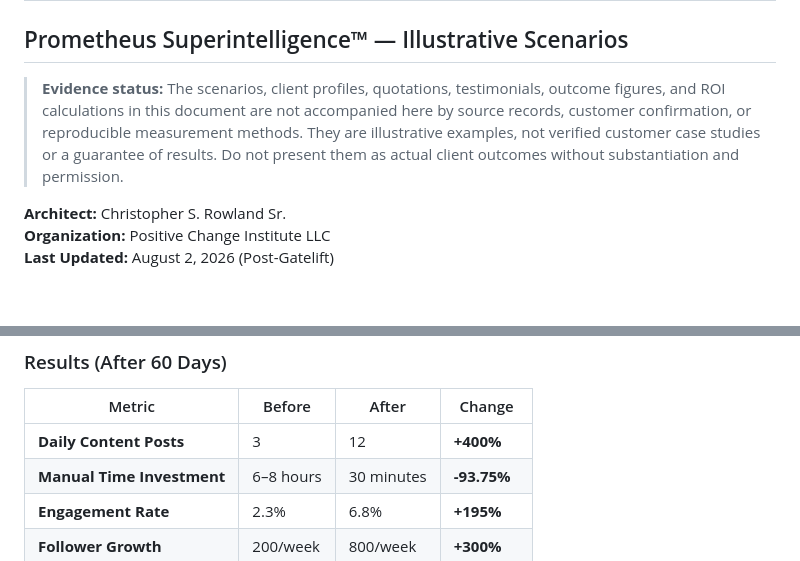
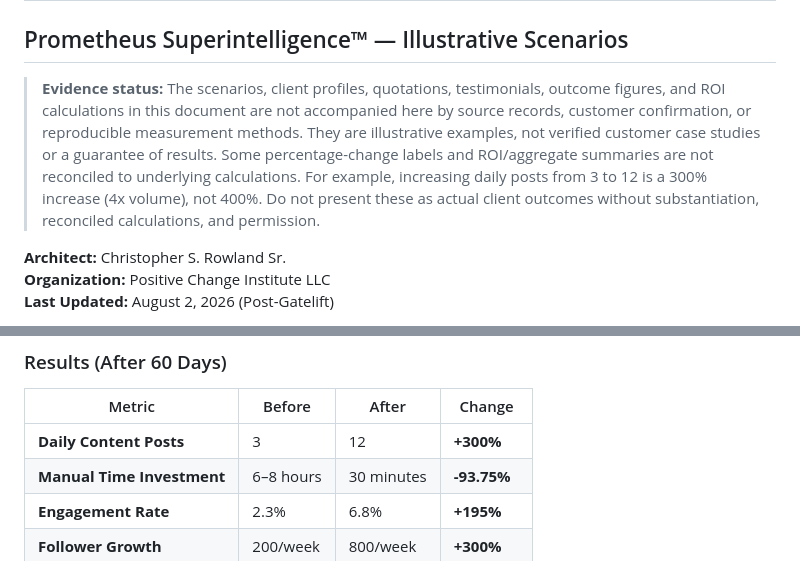
Before and after one commit to Positive-Change-Institute-LLC/positive-change-showcase, a Markdown page: CASE_STUDIES.md, 2 parts joined by grey strips. Drawn GitHub-style; blank space fills up the shorter version.

Commit message:
Reconcile illustrative financial figures
Co-authored-by: critter2881 <252527164+critter2881@users.noreply.github.com>

```diff
--- a/CASE_STUDIES.md
+++ b/CASE_STUDIES.md
@@ -1,7 +1,7 @@
 # 🜂 CASE STUDIES
 ## Prometheus Superintelligence™ — Illustrative Scenarios
 
-> **Evidence status:** The scenarios, client profiles, quotations, testimonials, outcome figures, and ROI calculations in this document are not accompanied here by source records, customer confirmation, or reproducible measurement methods. They are illustrative examples, not verified customer case studies or a guarantee of results. Do not present them as actual client outcomes without substantiation and permission.
+> **Evidence status:** The scenarios, client profiles, quotations, testimonials, outcome figures, and ROI calculations in this document are not accompanied here by source records, customer confirmation, or reproducible measurement methods. They are illustrative examples, not verified customer case studies or a guarantee of results. Some percentage-change labels and ROI/aggregate summaries are not reconciled to underlying calculations. For example, increasing daily posts from 3 to 12 is a 300% increase (4x volume), not 400%. Do not present these as actual client outcomes without substantiation, reconciled calculations, and permission.
 
 **Architect:** Christopher S. Rowland Sr.
 **Organization:** Positive Change Institute LLC
@@ -49,7 +49,7 @@ The following table contains illustrative, unverified figures and is not evidenc
 
 | Metric | Before | After | Change |
 |--------|--------|-------|--------|
-| **Daily Content Posts** | 3 | 12 | **+400%** |
+| **Daily Content Posts** | 3 | 12 | **+300%** |
 | **Manual Time Investment** | 6–8 hours | 30 minutes | **-93.75%** |
 | **Engagement Rate** | 2.3% | 6.8% | **+195%** |
 | **Follower Growth** | 200/week | 800/week | **+300%** |
```
Also changed, not shown: FINANCIAL_DETAILS.md (+10 -8 lines).
